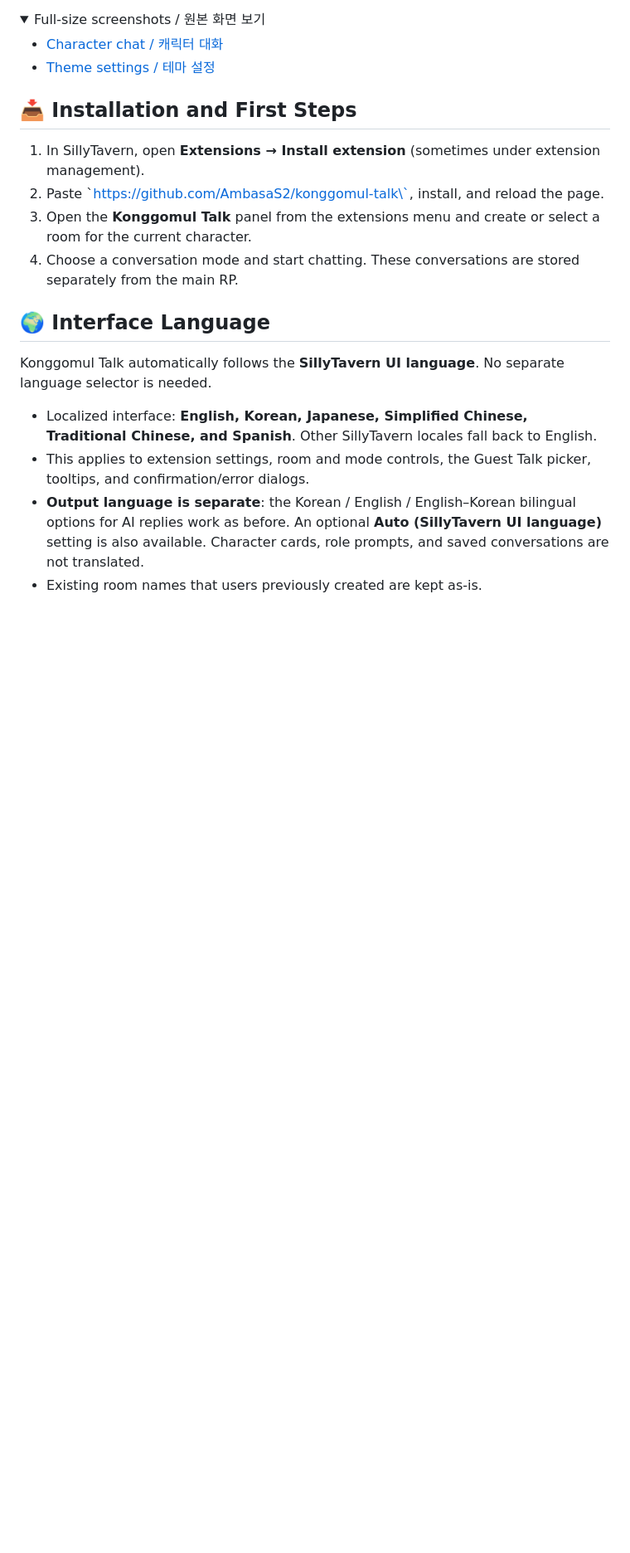
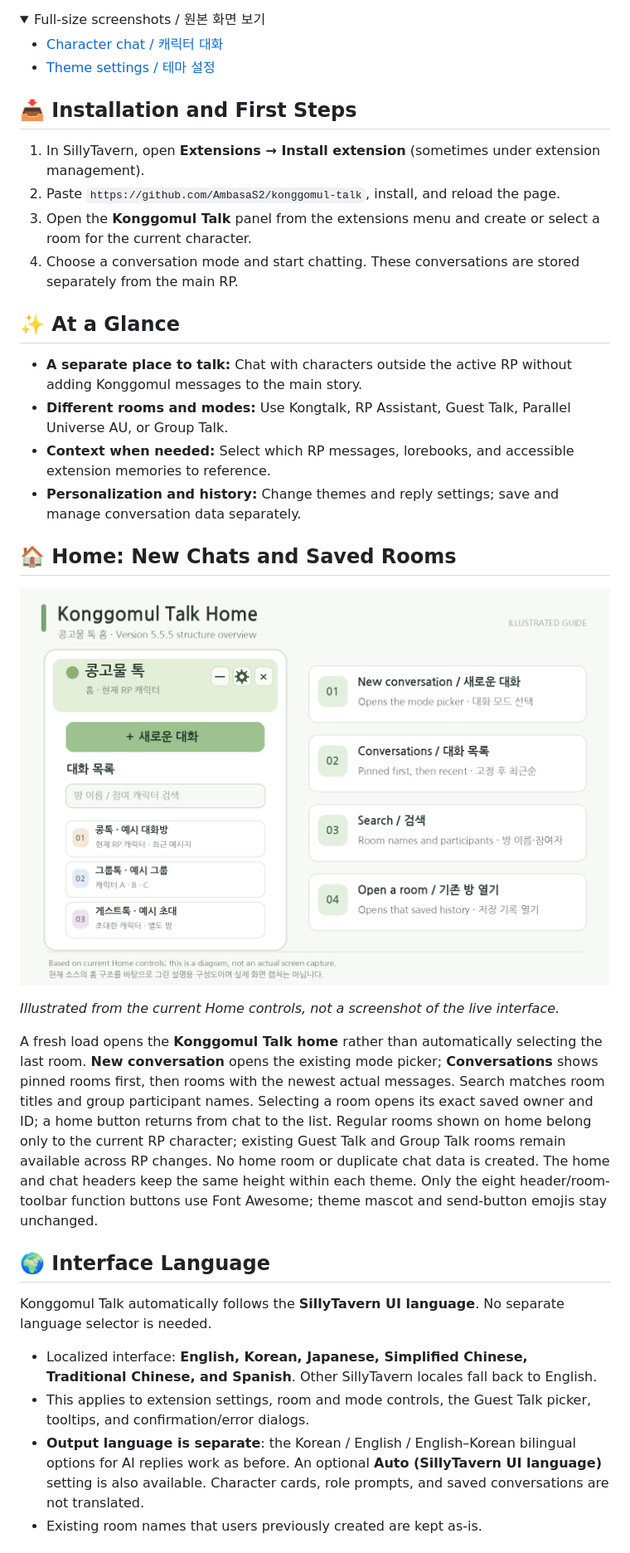
Before and after one commit to AmbasaS2/konggomul-talk, a Markdown page: README.md, the part around one of its changes. Shown at 83% size. Rendered like a GitHub page; pictures changed too: assets/readme/konggomul-home-guide.png (added); folded sections open; blank space fills up the shorter version.

Commit message:
docs: reorganize Konggomul Talk guide and add visual walkthroughs

```diff
--- a/README.md
+++ b/README.md
@@ -25,10 +25,27 @@ The character card, persona, and selected RP context can inform the conversation
 ## 📥 Installation and First Steps
 
 1. In SillyTavern, open **Extensions → Install extension** (sometimes under extension management).
-2. Paste \`https://github.com/AmbasaS2/konggomul-talk\`, install, and reload the page.
+2. Paste `https://github.com/AmbasaS2/konggomul-talk`, install, and reload the page.
 3. Open the **Konggomul Talk** panel from the extensions menu and create or select a room for the current character.
 4. Choose a conversation mode and start chatting. These conversations are stored separately from the main RP.
 
+
+## ✨ At a Glance
+
+- **A separate place to talk:** Chat with characters outside the active RP without adding Konggomul messages to the main story.
+- **Different rooms and modes:** Use Kongtalk, RP Assistant, Guest Talk, Parallel Universe AU, or Group Talk.
+- **Context when needed:** Select which RP messages, lorebooks, and accessible extension memories to reference.
+- **Personalization and history:** Change themes and reply settings; save and manage conversation data separately.
+
+## 🏠 Home: New Chats and Saved Rooms
+
+<p align="center">
+  <a href="assets/readme/konggomul-home-guide.png"><img src="assets/readme/konggomul-home-guide.png" alt="Illustrated Konggomul Talk home with New conversation, Conversations, search, and saved rooms / 홈 구성도" width="860" /></a>
+</p>
+
+*Illustrated from the current Home controls, not a screenshot of the live interface.*
+
+A fresh load opens the **Konggomul Talk home** rather than automatically selecting the last room. **New conversation** opens the existing mode picker; **Conversations** shows pinned rooms first, then rooms with the newest actual messages. Search matches room titles and group participant names. Selecting a room opens its exact saved owner and ID; a home button returns from chat to the list. Regular rooms shown on home belong only to the current RP character; existing Guest Talk and Group Talk rooms remain available across RP changes. No home room or duplicate chat data is created. The home and chat headers keep the same height within each theme. Only the eight header/room-toolbar function buttons use Font Awesome; theme mascot and send-button emojis stay unchanged.
 
 ## 🌍 Interface Language
 
```
Also changed, not shown: other parts of README.md (+72 -5 lines), assets/readme/konggomul-modes-guide.png (added), assets/readme/konggomul-panel-guide.png (added).
